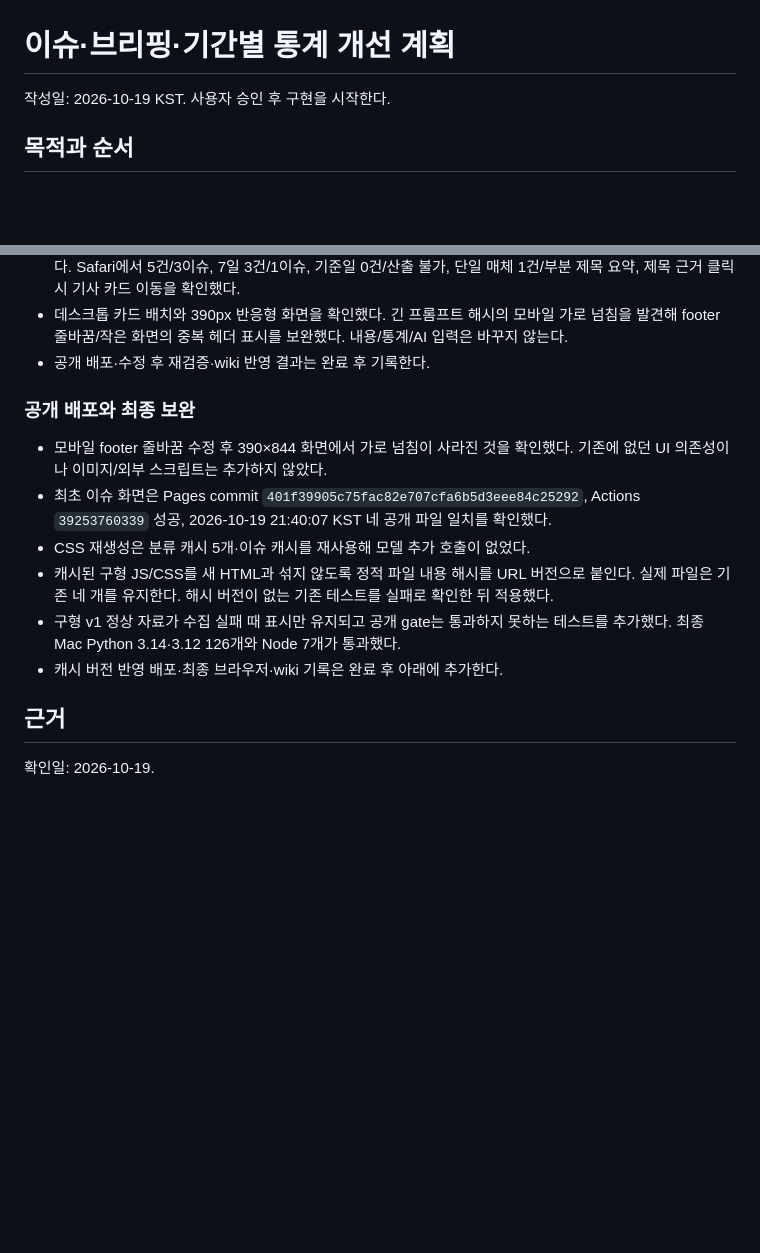
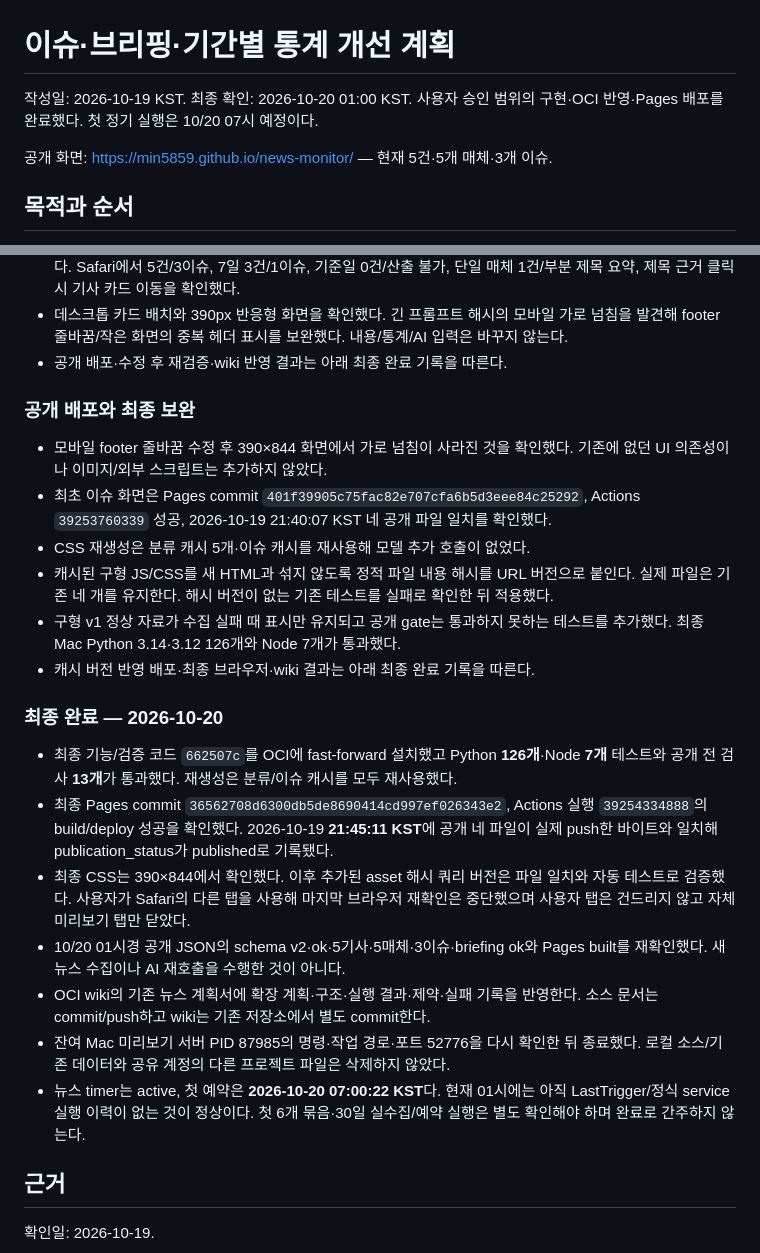
Before and after one commit to min5859/news-monitor, a Markdown page: docs/DASHBOARD-ENRICHMENT.md, 2 parts joined by grey strips. Rendered like a GitHub page; blank space fills up the shorter version.

Commit message:
docs: finalize issue dashboard deployment and verification record
Record passing OCI tests, public asset verification and the deployed URL.
Separate completed manual validation from the pending first daily run.
Document browser handoff limits and cleanup of the owned preview server.

Verify documentation diffs without rerunning collection or analysis.

```diff
--- a/docs/DASHBOARD-ENRICHMENT.md
+++ b/docs/DASHBOARD-ENRICHMENT.md
@@ -1,6 +1,9 @@
 # 이슈·브리핑·기간별 통계 개선 계획
 
-작성일: 2026-10-19 KST. 사용자 승인 후 구현을 시작한다.
+작성일: 2026-10-19 KST. 최종 확인: 2026-10-20 01:00 KST.
+사용자 승인 범위의 구현·OCI 반영·Pages 배포를 완료했다. 첫 정기 실행은 10/20 07시 예정이다.
+
+공개 화면: <https://min5859.github.io/news-monitor/> — 현재 5건·5개 매체·3개 이슈.
 
 ## 목적과 순서
 
@@ -87,7 +90,7 @@
   단일 매체 1건/부분 제목 요약, 제목 근거 클릭 시 기사 카드 이동을 확인했다.
 - 데스크톱 카드 배치와 390px 반응형 화면을 확인했다. 긴 프롬프트 해시의 모바일 가로
   넘침을 발견해 footer 줄바꿈/작은 화면의 중복 헤더 표시를 보완했다. 내용/통계/AI 입력은 바꾸지 않는다.
-- 공개 배포·수정 후 재검증·wiki 반영 결과는 완료 후 기록한다.
+- 공개 배포·수정 후 재검증·wiki 반영 결과는 아래 최종 완료 기록을 따른다.
 
 ### 공개 배포와 최종 보완
 
@@ -100,7 +103,27 @@
   실제 파일은 기존 네 개를 유지한다. 해시 버전이 없는 기존 테스트를 실패로 확인한 뒤 적용했다.
 - 구형 v1 정상 자료가 수집 실패 때 표시만 유지되고 공개 gate는 통과하지 못하는 테스트를
   추가했다. 최종 Mac Python 3.14·3.12 126개와 Node 7개가 통과했다.
-- 캐시 버전 반영 배포·최종 브라우저·wiki 기록은 완료 후 아래에 추가한다.
+- 캐시 버전 반영 배포·최종 브라우저·wiki 결과는 아래 최종 완료 기록을 따른다.
+
+### 최종 완료 — 2026-10-20
+
+- 최종 기능/검증 코드 `662507c`를 OCI에 fast-forward 설치했고 Python **126개**·Node **7개**
+  테스트와 공개 전 검사 **13개**가 통과했다. 재생성은 분류/이슈 캐시를 모두 재사용했다.
+- 최종 Pages commit `36562708d6300db5de8690414cd997ef026343e2`, Actions 실행
+  `39254334888`의 build/deploy 성공을 확인했다. 2026-10-19 **21:45:11 KST**에 공개 네 파일이
+  실제 push한 바이트와 일치해 publication_status가 published로 기록됐다.
+- 최종 CSS는 390×844에서 확인했다. 이후 추가된 asset 해시 쿼리 버전은 파일 일치와
+  자동 테스트로 검증했다. 사용자가 Safari의 다른 탭을 사용해 마지막 브라우저 재확인은
+  중단했으며 사용자 탭은 건드리지 않고 자체 미리보기 탭만 닫았다.
+- 10/20 01시경 공개 JSON의 schema v2·ok·5기사·5매체·3이슈·briefing ok와 Pages built를
+  재확인했다. 새 뉴스 수집이나 AI 재호출을 수행한 것이 아니다.
+- OCI wiki의 기존 뉴스 계획서에 확장 계획·구조·실행 결과·제약·실패 기록을 반영한다.
+  소스 문서는 commit/push하고 wiki는 기존 저장소에서 별도 commit한다.
+- 잔여 Mac 미리보기 서버 PID 87985의 명령·작업 경로·포트 52776을 다시 확인한 뒤 종료했다.
+  로컬 소스/기존 데이터와 공유 계정의 다른 프로젝트 파일은 삭제하지 않았다.
+- 뉴스 timer는 active, 첫 예약은 **2026-10-20 07:00:22 KST**다. 현재 01시에는 아직
+  LastTrigger/정식 service 실행 이력이 없는 것이 정상이다. 첫 6개 묶음·30일 실수집/예약
+  실행은 별도 확인해야 하며 완료로 간주하지 않는다.
 
 ## 근거
 
```
